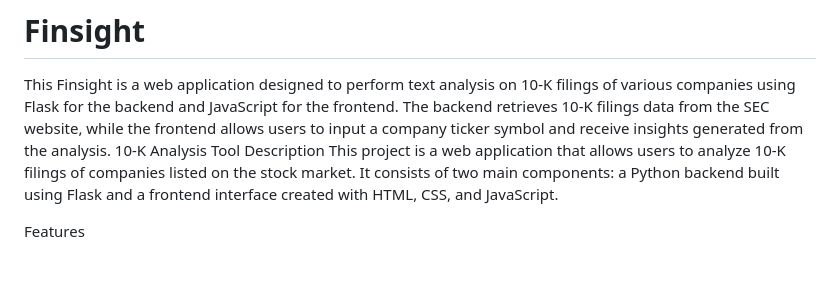
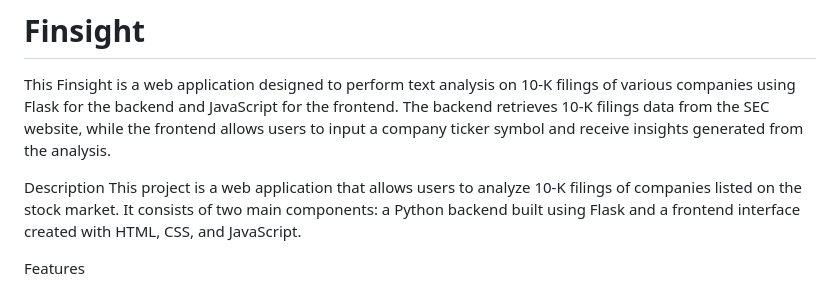
Before and after one commit to thedoorva/Finsight, a Markdown page: README.md, the part around the change. Drawn GitHub-style; blank space fills up the shorter version.

```diff
--- a/README.md
+++ b/README.md
@@ -1,6 +1,6 @@
 # Finsight
 This Finsight is a web application designed to perform text analysis on 10-K filings of various companies using Flask for the backend and JavaScript for the frontend. The backend retrieves 10-K filings data from the SEC website, while the frontend allows users to input a company ticker symbol and receive insights generated from the analysis.
-10-K Analysis Tool
+
 Description
 This project is a web application that allows users to analyze 10-K filings of companies listed on the stock market. It consists of two main components: a Python backend built using Flask and a frontend interface created with HTML, CSS, and JavaScript.
 
```
